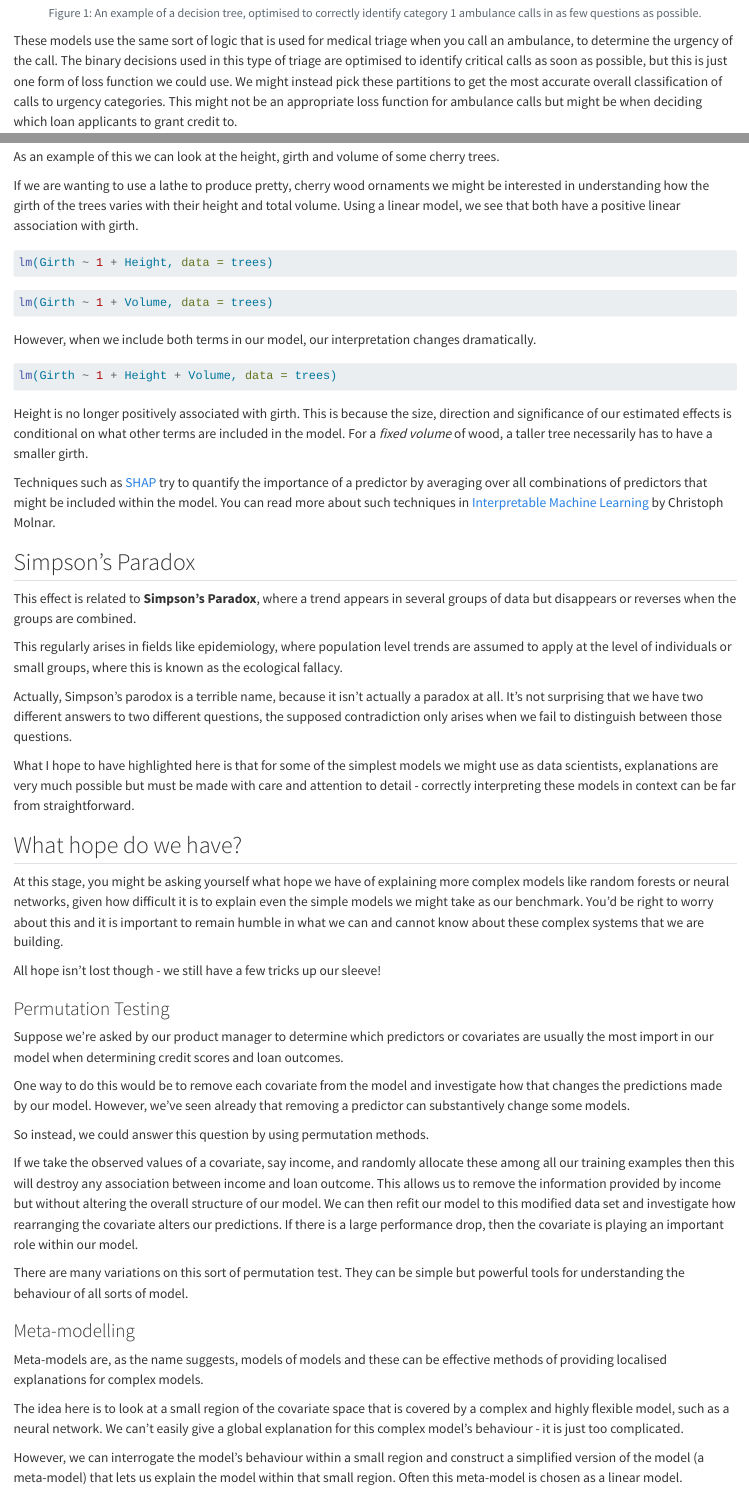
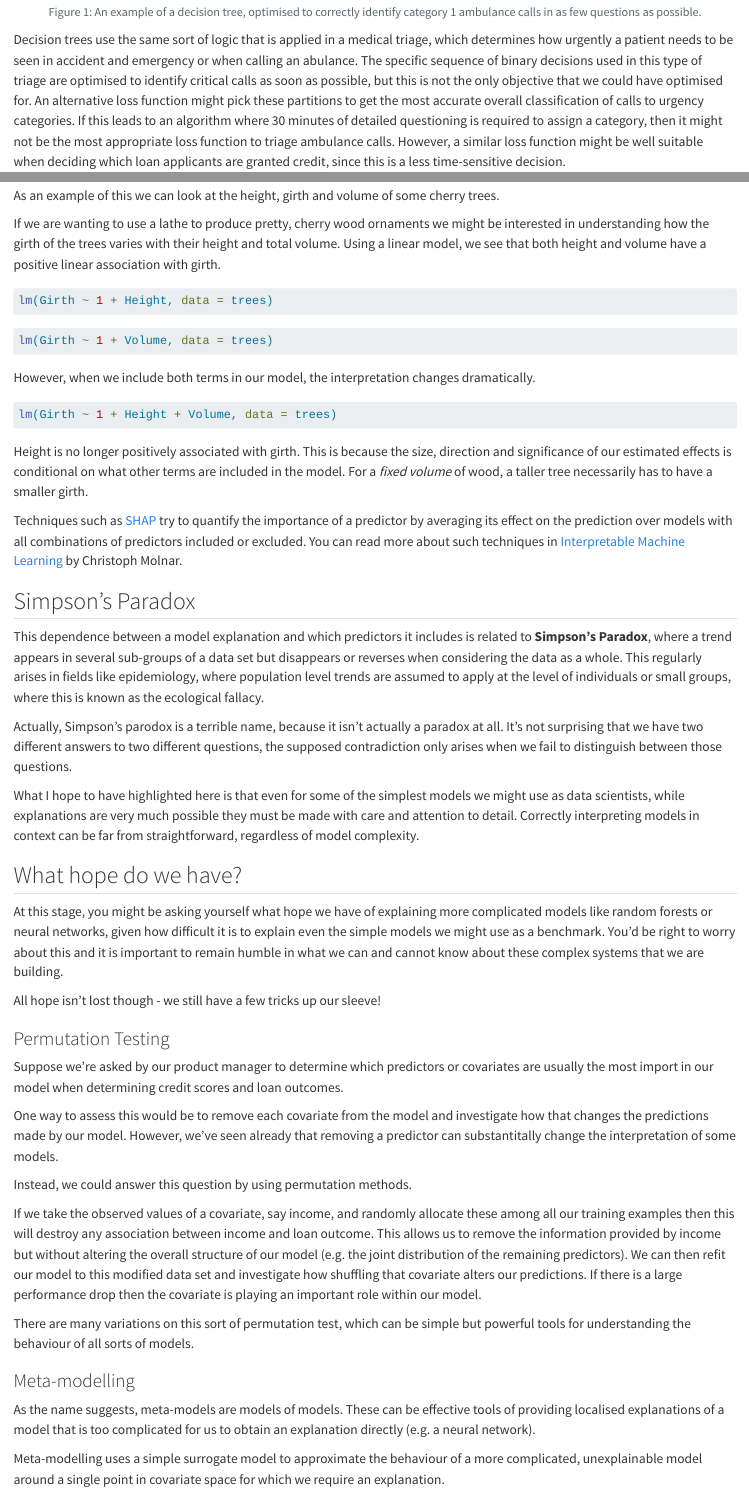
Before and after one commit to zakvarty/eds-notes-quarto, a Quarto document (402-production-explainability.qmd): the page in a window 1100 px wide, from 1150 px down before the commit and from 1180 px down after it, so that both start at the same text, and a second part further down, joined at a grey line. Rendered offline with R 4.5, knitr and Pandoc in place of Quarto, with nearby package versions; the code chunks are not run, so their results and figures are left out.

Commit message:
copy editing

````diff
--- a/402-production-explainability.qmd
+++ b/402-production-explainability.qmd
@@ -40,5 +40,5 @@ knitr::include_graphics("images/402-production-explainability/ambulance-triage.p
 ```
 
 
-These models use the same sort of logic that is used for medical triage when you call an ambulance, to determine the urgency of the call. The binary decisions used in this type of triage are optimised to identify critical calls as soon as possible, but this is just one form of loss function we could use. We might instead pick these partitions to get the most accurate overall classification of calls to urgency categories. This might not be an appropriate loss function for ambulance calls but might be when deciding which loan applicants to grant credit to.
+Decision trees use the same sort of logic that is applied in a medical triage, which determines how urgently a patient needs to be seen in accident and emergency or when calling an abulance. The specific sequence of binary decisions used in this type of triage are optimised to identify critical calls as soon as possible, but this is not the only objective that we could have optimised for. An alternative loss function might pick these partitions to get the most accurate overall classification of calls to urgency categories. If this leads to an algorithm where 30 minutes of detailed questioning is required to assign a category, then it might not be the most appropriate loss function to triage ambulance calls. However, a similar loss function might be well suitable when deciding which loan applicants are granted credit, since this is a less time-sensitive decision.
 
@@ -82,7 +82,7 @@ Here we have an example where a unit increase in the covariate is associated wit
 
 As an example of this we can look at the height, girth and volume of some cherry trees.
 
-If we are wanting to use a lathe to produce pretty, cherry wood ornaments we might be interested in understanding how the girth of the trees varies with their height and total volume. Using a linear model, we see that both have a positive linear association with girth.
+If we are wanting to use a lathe to produce pretty, cherry wood ornaments we might be interested in understanding how the girth of the trees varies with their height and total volume. Using a linear model, we see that both height and volume have a positive linear association with girth.
 
 ```{r fig-cherry-tree-lm}
 #| eval: true
@@ -129,7 +129,7 @@ lm(Girth ~ 1 + Height, data = trees)
 lm(Girth ~ 1 + Volume, data = trees)
 ```
 
-However, when we include both terms in our model, our interpretation changes dramatically.
+However, when we include both terms in our model, the interpretation changes dramatically.
 
 ```{r cherry-tree-lm-combined}
 #| eval: true
@@ -140,15 +140,12 @@ lm(Girth ~ 1 + Height + Volume, data = trees)
 
 Height is no longer positively associated with girth. This is because the size, direction and significance of our estimated effects is conditional on what other terms are included in the model. For a _fixed volume_ of wood, a taller tree necessarily has to have a smaller girth.
 
-Techniques such as [SHAP](https://christophm.github.io/interpretable-ml-book/shap.html) try to quantify the importance of a predictor by averaging over all combinations of predictors that might be included within the model. You can read more about such techniques in [Interpretable Machine Learning](https://christophm.github.io/interpretable-ml-book/) by Christoph Molnar.
+Techniques such as [SHAP](https://christophm.github.io/interpretable-ml-book/shap.html) try to quantify the importance of a predictor by averaging its effect on the prediction over models with all combinations of predictors included or excluded. You can read more about such techniques in [Interpretable Machine Learning](https://christophm.github.io/interpretable-ml-book/) by Christoph Molnar.
 
 ## Simpson's Paradox
 
-This effect is related to __Simpson's Paradox__, where a trend appears in several groups of data but disappears or reverses when the groups are combined.
+This dependence between a model explanation and which predictors it includes is related to __Simpson's Paradox__, where a trend appears in several sub-groups of a data set but disappears or reverses when considering the data as a whole. This regularly arises in fields like epidemiology, where population level trends are assumed to apply at the level of individuals or small groups, where this is known as the ecological fallacy.
 
-This regularly arises in fields like epidemiology, where population level trends are assumed to apply at the level of individuals or small groups, where this is known as the ecological fallacy.
-
-Actually, Simpson's parodox is a terrible name, because it isn't actually a paradox at all. It's not surprising that we have two different answers to two different questions, the supposed contradiction only arises when we fail to distinguish between those questions.
 
 ```{r fig-simpsons-paradox}
 #| eval: true
@@ -187,12 +184,14 @@ p4 <- simpson %>%
 cowplot::plot_grid(p3, p4, ncol = 2)
 ```
 
-What I hope to have highlighted here is that for some of the simplest models we might use as data scientists, explanations are very much possible but must be made with care and attention to detail - correctly interpreting these models in context can be far from straightforward.
+Actually, Simpson's parodox is a terrible name, because it isn't actually a paradox at all. It's not surprising that we have two different answers to two different questions, the supposed contradiction only arises when we fail to distinguish between those questions.
+
+What I hope to have highlighted here is that even for some of the simplest models we might use as data scientists, while explanations are very much possible they must be made with care and attention to detail. Correctly interpreting models in context can be far from straightforward, regardless of model complexity.
 
 
 ## What hope do we have?
 
-At this stage, you might be asking yourself what hope we have of explaining more complex models like random forests or neural networks, given how difficult it is to explain even the simple models we might take as our benchmark. You'd be right to worry about this and it is important to remain humble in what we can and cannot know about these complex systems that we are building.
+At this stage, you might be asking yourself what hope we have of explaining more complicated models like random forests or neural networks, given how difficult it is to explain even the simple models we might use as a benchmark. You'd be right to worry about this and it is important to remain humble in what we can and cannot know about these complex systems that we are building.
 
 All hope isn't lost though - we still have a few tricks up our sleeve!
 
@@ -200,22 +199,21 @@ All hope isn't lost though - we still have a few tricks up our sleeve!
 
 Suppose we're asked by our product manager to determine which predictors or covariates are usually the most import in our model when determining credit scores and loan outcomes.
 
-One way to do this would be to remove each covariate from the model and investigate how that changes the predictions made by our model. However, we've seen already that removing a predictor can substantively change some models.
+One way to assess this would be to remove each covariate from the model and investigate how that changes the predictions made by our model. However, we've seen already that removing a predictor can substantitally change the interpretation of some models.
 
-So instead, we could answer this question by using permutation methods.
+Instead, we could answer this question by using permutation methods.
 
-If we take the observed values of a covariate, say income, and randomly allocate these among all our training examples then this will destroy any association between income and loan outcome. This allows us to remove the information provided by income but without altering the overall structure of our model. We can then refit our model to this modified data set and investigate how rearranging the covariate alters our predictions. If there is a large performance drop, then the covariate is playing an important role within our model.
+If we take the observed values of a covariate, say income, and randomly allocate these among all our training examples then this will destroy any association between income and loan outcome. This allows us to remove the information provided by income but without altering the overall structure of our model (e.g. the joint distribution of the remaining predictors). We can then refit our model to this modified data set and investigate how shuffling that covariate alters our predictions. If there is a large performance drop then the covariate is playing an important role within our model.
 
-There are many variations on this sort of permutation test. They can be simple but powerful tools for understanding the behaviour of all sorts of model.
+There are many variations on this sort of permutation test, which can be simple but powerful tools for understanding the behaviour of all sorts of models.
 
 ### Meta-modelling
 
-Meta-models are, as the name suggests, models of models and these can be effective methods of providing localised explanations for complex models.
+As the name suggests, meta-models are models of models. These can be effective tools of providing localised explanations of a model that is too complicated for us to obtain an explanation directly (e.g. a neural network).
 
-The idea here is to look at a small region of the covariate space that is covered by a complex and highly flexible model, such as a neural network. We can't easily give a global explanation for this complex model's behaviour - it is just too complicated.
+Meta-modelling uses a simple surrogate model to approximate the behaviour of a more complicated, unexplainable model around a single point in covariate space for which we require an explanation.
 
-
-However, we can interrogate the model's behaviour within a small region and construct a simplified version of the model (a meta-model) that lets us explain the model within that small region. Often this meta-model is chosen as a linear model.
+To do this, we select several "design points" in a small region of covariate space centred on our explanation point. We then evaluate the more complicated model at each of these design points to obtain a set of predictions. We then fit a simpler, explainable model to this set of predictions and use this fitted model to provide an approximate, local explanation of the more complicated model.
 
 ```{r fig-function-approximation}
 #| eval: true
````
Also changed, not shown: 402-production-explainability.qmd (26 more changed lines).
